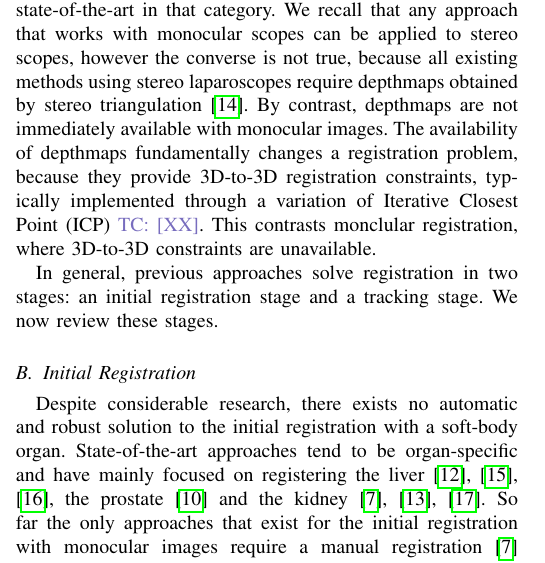
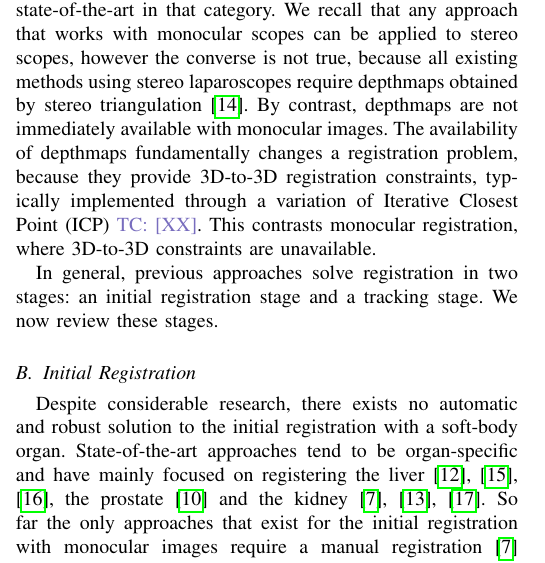
Before and after one commit to simogasp/TMIrecuded, a LaTeX paper (main.tex, which reads 2_relatedWorks.tex): part of one column of page 1 of 11, cut so that both start at the same text. Compiled offline with pdfLaTeX; a missing font is replaced by an installed copy or a similar font; a LaTeX package or settings file that is missing is left out.

Commit message:
Update on Overleaf.

```diff
--- a/2_relatedWorks.tex
+++ b/2_relatedWorks.tex
@@ -7,7 +7,7 @@ The types of AR-guided laparosurgery with the most clinical impact involve the f
 
 An important categorization of approaches is whether they work with monocular~\cite{affineTracking} or stereo laparoscopes ~\cite{21142942,conf/miccai/Amir-KhaliliNPHA13,Cohen2010Prostate,hamarneh2014igrs,haouchine13,Su2009}. As ours is in the former category, we focus this section on state-of-the-art in that category. We recall that any approach that works with monocular scopes can be applied to stereo scopes, however the converse is not true, because all existing
 methods using stereo laparoscopes require depthmaps obtained by stereo triangulation~\cite{DBLP:conf/miccai/StoyanovSPY10}. By contrast, depthmaps are not immediately available with monocular images. %Recently, Convolutional Neural Networks (CNNs) have been shown to recover depth information endoscopic images (colonscopy [] and bronchoscopy []), however they have been completely unsuccessful with laparoscopic images because of the large variability in image content.
-The availability of depthmaps fundamentally changes a registration problem, because they provide 3D-to-3D registration constraints, typically implemented through a variation of Iterative Closest Point (ICP) \TC{[XX]}. This contrasts monclular registration, where 3D-to-3D constraints are unavailable.%registration cues are weaker and limited mainly to contour and/or shading \cite{10.1007/978-3-642-30618-1_2} information.
+The availability of depthmaps fundamentally changes a registration problem, because they provide 3D-to-3D registration constraints, typically implemented through a variation of Iterative Closest Point (ICP) \TC{[XX]}. This contrasts monocular registration, where 3D-to-3D constraints are unavailable.%registration cues are weaker and limited mainly to contour and/or shading \cite{10.1007/978-3-642-30618-1_2} information.
 
 In general, previous approaches solve registration in two stages: an initial registration stage and a tracking stage. We now review these stages.
 
```
